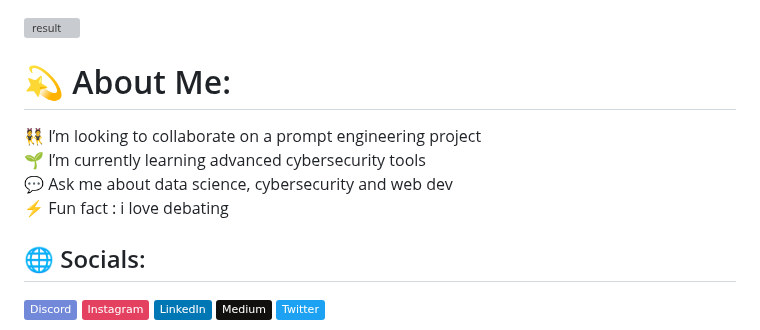
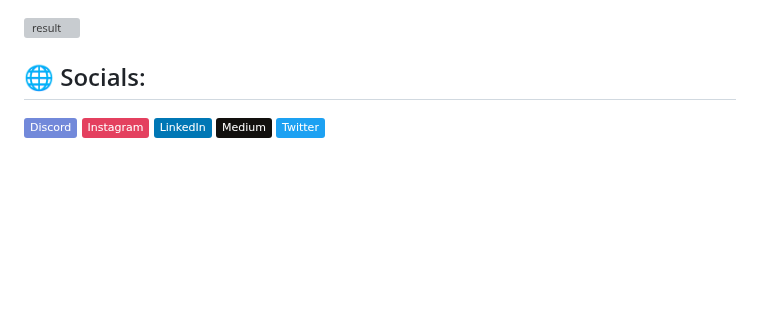
Before and after one commit to Anusha19011901/Anusha19011901, a Markdown page: README.md, the part around the change. Drawn GitHub-style; badges without logos; blank space fills up the shorter version; grey boxes are pictures that could not be loaded.

```diff
--- a/README.md
+++ b/README.md
@@ -2,8 +2,7 @@
 
 
 
-# 💫 About Me:
-👯 I’m looking to collaborate on a prompt engineering project<br>🌱 I’m currently learning advanced cybersecurity tools<br>💬 Ask me about data science, cybersecurity and web dev<br>⚡ Fun fact : i love debating
+
 
 
 ## 🌐 Socials:
```
